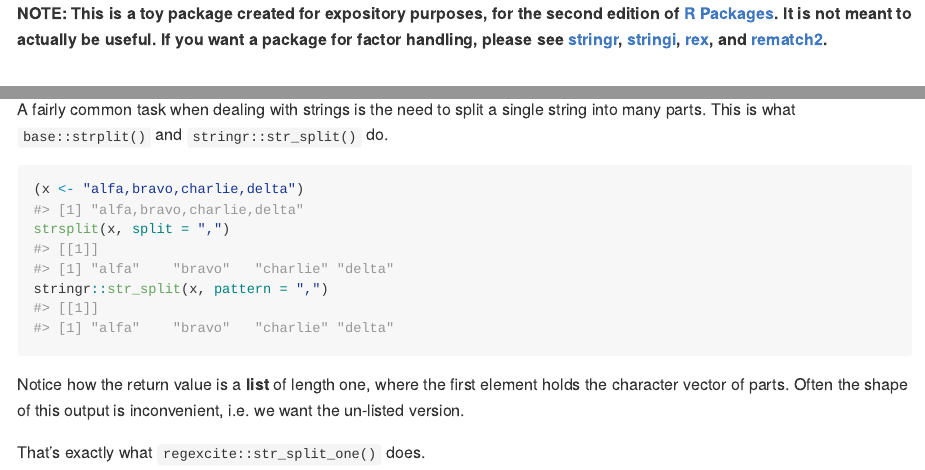
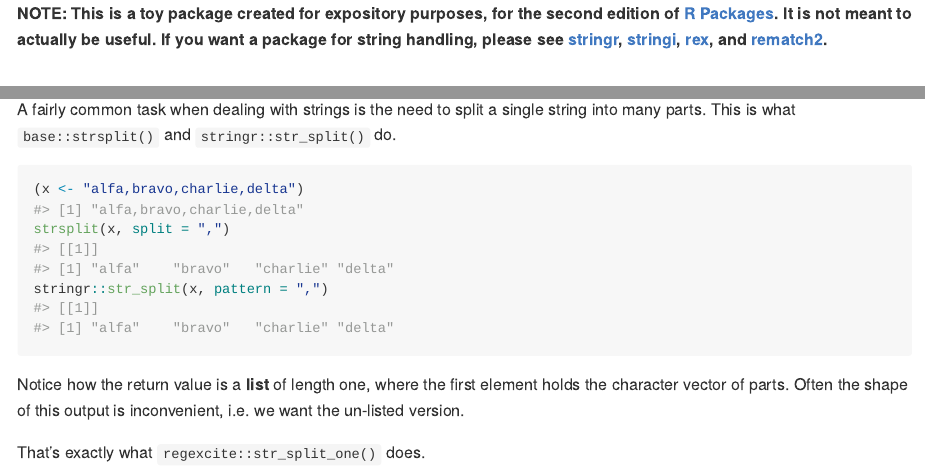
Before and after one commit to jennybc/regexcite, an R Markdown document (README.Rmd): the page in a window 1100 px wide, from its top, and a second part further down, joined at a grey line. Rendered offline with R 4.5, knitr and Pandoc, with nearby package versions.

Commit message:
Updates *factor* handling to *string* handling
Updates *factor* handling to *string* handling for toy package in second edition.
Fixes typo `base::strplit()` to `base::strsplit()`.

````diff
--- a/README.Rmd
+++ b/README.Rmd
@@ -13,7 +13,7 @@ knitr::opts_chunk$set(
 )
 ```
 
-**NOTE: This is a toy package created for expository purposes, for the second edition of [R Packages](https://r-pkgs.org). It is not meant to actually be useful. If you want a package for factor handling, please see [stringr](https://stringr.tidyverse.org), [stringi](https://stringi.gagolewski.com/),
+**NOTE: This is a toy package created for expository purposes, for the second edition of [R Packages](https://r-pkgs.org). It is not meant to actually be useful. If you want a package for string handling, please see [stringr](https://stringr.tidyverse.org), [stringi](https://stringi.gagolewski.com/),
 [rex](https://cran.r-project.org/package=rex), and
 [rematch2](https://cran.r-project.org/package=rematch2).**
 
@@ -37,7 +37,7 @@ devtools::install_github("jennybc/regexcite")
 ## Usage
 
 A fairly common task when dealing with strings is the need to split a single string into many parts.
-This is what `base::strplit()` and `stringr::str_split()` do.
+This is what `base::strsplit()` and `stringr::str_split()` do.
 
 ```{r}
 (x <- "alfa,bravo,charlie,delta")
````
